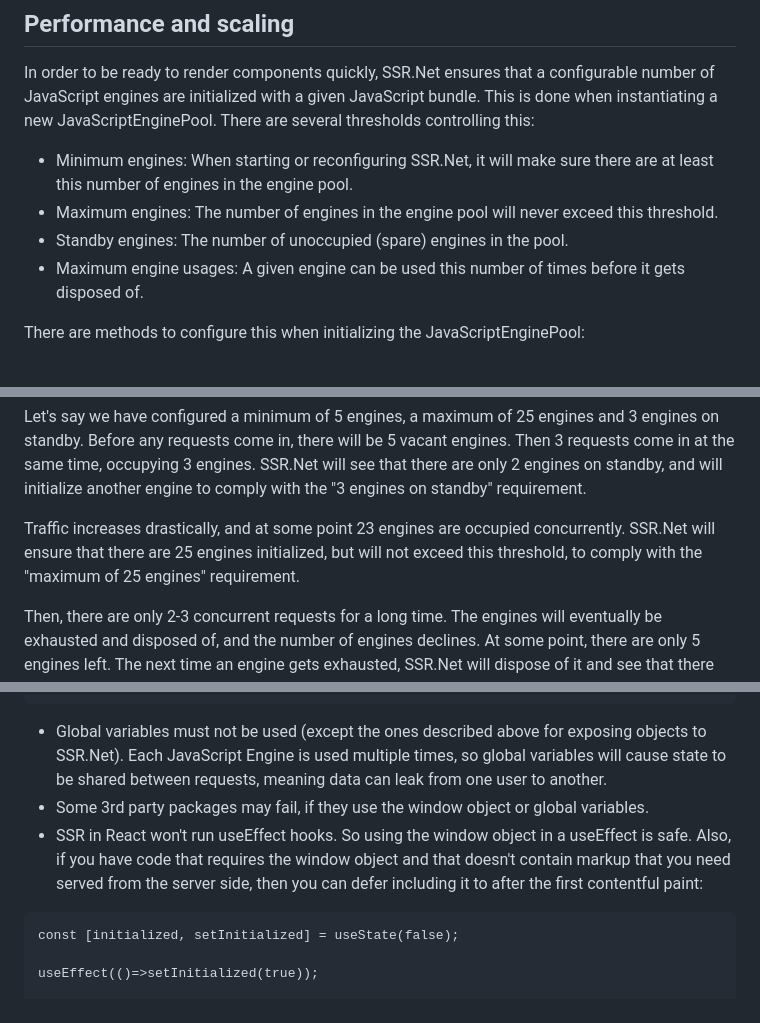
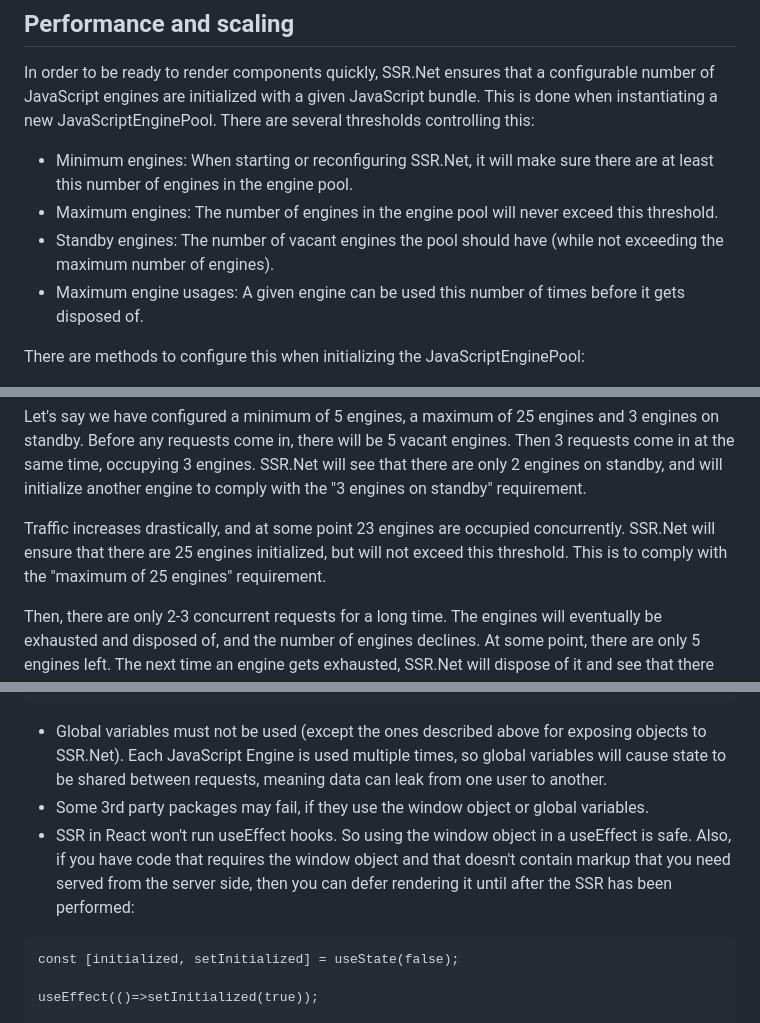
Before and after one commit to knowit/SSR.Net, a Markdown page: Docs/README.MD, 3 parts joined by grey strips. Rendered like a GitHub page.

````diff
--- a/Docs/README.MD
+++ b/Docs/README.MD
@@ -249,7 +249,7 @@ If the rendering was done without SSR, then the div would be empty and the initi
 In order to be ready to render components quickly, SSR.Net ensures that a configurable number of JavaScript engines are initialized with a given JavaScript bundle. This is done when instantiating a new JavaScriptEnginePool. There are several thresholds controlling this:
 * Minimum engines: When starting or reconfiguring SSR.Net, it will make sure there are at least this number of engines in the engine pool.
 * Maximum engines: The number of engines in the engine pool will never exceed this threshold.
-* Standby engines: The number of unoccupied (spare) engines in the pool.
+* Standby engines: The number of vacant engines the pool should have (while not exceeding the maximum number of engines).
 * Maximum engine usages: A given engine can be used this number of times before it gets disposed of.
 
 There are methods to configure this when initializing the JavaScriptEnginePool:
@@ -272,7 +272,7 @@ Example:
 Let's say we have configured a minimum of 5 engines, a maximum of 25 engines and 3 engines on standby. Before any requests come in, there will be 5 vacant engines.
 Then 3 requests come in at the same time, occupying 3 engines. SSR.Net will see that there are only 2 engines on standby, and will initialize another engine to comply with the "3 engines on standby" requirement.
 
-Traffic increases drastically, and at some point 23 engines are occupied concurrently. SSR.Net will ensure that there are 25 engines initialized, but will not exceed this threshold, to comply with the "maximum of 25 engines" requirement.
+Traffic increases drastically, and at some point 23 engines are occupied concurrently. SSR.Net will ensure that there are 25 engines initialized, but will not exceed this threshold. This is to comply with the "maximum of 25 engines" requirement.
 
 Then, there are only 2-3 concurrent requests for a long time. The engines will eventually be exhausted and disposed of, and the number of engines declines. At some point, there are only 5 engines left. The next time an engine gets exhausted, SSR.Net will dispose of it and see that there are only 4 engines left. Then SSR.Net will initialize a new engine to comply with the "minimum of 5 engines" requirement.
 
@@ -286,7 +286,7 @@ if (typeof window !== 'undefined')
 ```
 * Global variables must not be used (except the ones described above for exposing objects to SSR.Net). Each JavaScript Engine is used multiple times, so global variables will cause state to be shared between requests, meaning data can leak from one user to another.
 * Some 3rd party packages may fail, if they use the window object or global variables.
-* SSR in React won't run useEffect hooks. So using the window object in a useEffect is safe. Also, if you have code that requires the window object and that doesn't contain markup that you need served from the server side, then you can defer including it to after the first contentful paint:
+* SSR in React won't run useEffect hooks. So using the window object in a useEffect is safe. Also, if you have code that requires the window object and that doesn't contain markup that you need served from the server side, then you can defer rendering it until after the SSR has been performed:
 
 ```
 const [initialized, setInitialized] = useState(false);
````
Also changed, not shown: other parts of Docs/README.MD (+4 -4 lines).
